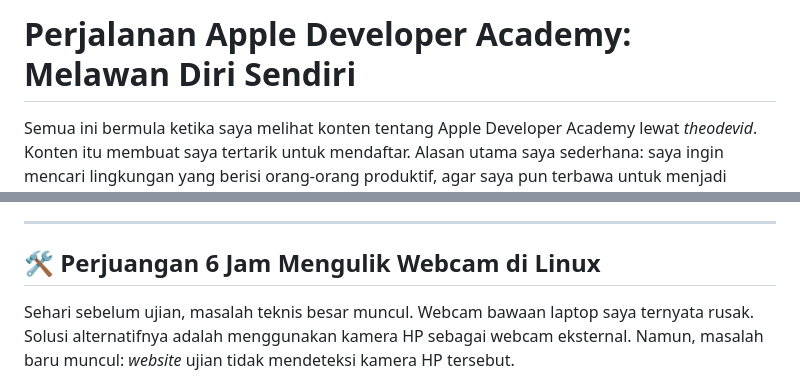
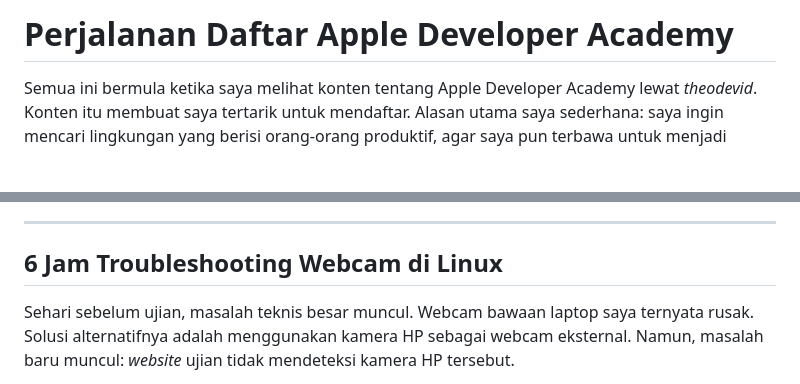
Before and after one commit to Bilgrandov/myPortfolio, a Markdown page: data/posts/apple-academy-journey.md, 2 parts joined by grey strips. GitHub-like rendering; blank space fills up the shorter version.

Commit message:
fix: fix kosa kata journal apple developer academy

```diff
--- a/data/posts/apple-academy-journey.md
+++ b/data/posts/apple-academy-journey.md
@@ -1,4 +1,4 @@
-# Perjalanan Apple Developer Academy: Melawan Diri Sendiri
+# Perjalanan Daftar Apple Developer Academy
 
 Semua ini bermula ketika saya melihat konten tentang Apple Developer Academy lewat *theodevid*. Konten itu membuat saya tertarik untuk mendaftar. Alasan utama saya sederhana: saya ingin mencari lingkungan yang berisi orang-orang produktif, agar saya pun terbawa untuk menjadi produktif. Tentu saja, ini juga tentang karier. Saya melihat alumni akademi ini mendapatkan pekerjaan dan masa depan yang lebih baik, dan saya ingin menjadi salah satu dari mereka untuk menggapai mimpi-mimpi saya.
 
@@ -24,7 +24,7 @@ Perasaan ini mengingatkan saya pada trauma kegagalan SBMPTN dulu. Sebagai lulusa
 
 ---
 
-## 🛠️ Perjuangan 6 Jam Mengulik Webcam di Linux
+## 6 Jam Troubleshooting Webcam di Linux
 
 Sehari sebelum ujian, masalah teknis besar muncul. Webcam bawaan laptop saya ternyata rusak. Solusi alternatifnya adalah menggunakan kamera HP sebagai webcam eksternal. Namun, masalah baru muncul: *website* ujian tidak mendeteksi kamera HP tersebut.
 
```
Also changed, not shown: other parts of data/posts/apple-academy-journey.md (+2 -2 lines).
